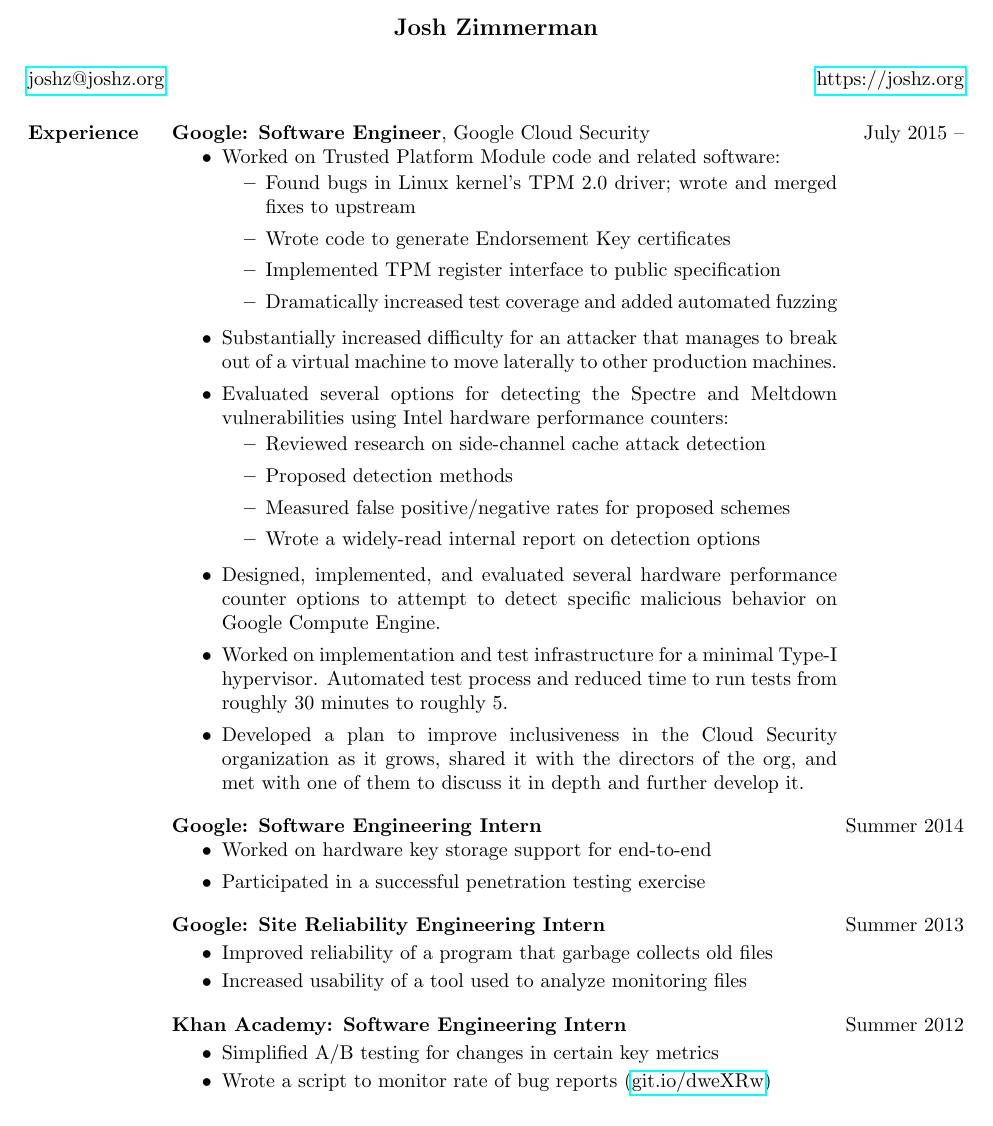
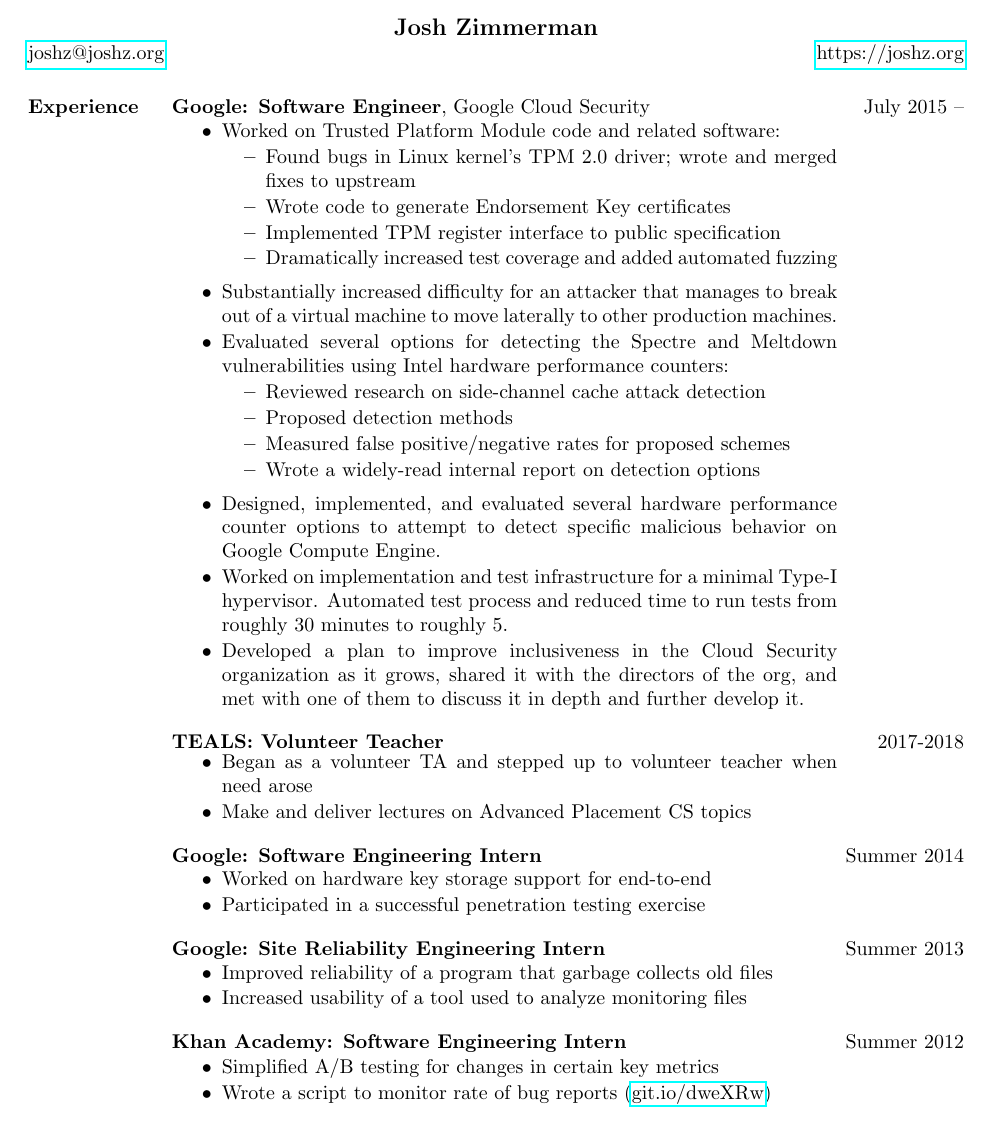
Before and after one commit to joshzimmerman/resume, a LaTeX CV (resume.tex): part of the page, cut so that both start at the same text. Compiled offline with pdfLaTeX.

Commit message:
Add TEALS

```diff
--- a/resume.tex
+++ b/resume.tex
@@ -47,10 +46,10 @@
   \textbf{Google: Software Engineer}, Google Cloud Security \hfill July 2015 --
   \begin{minipage}{0.84\textwidth}
     \vspace{0.2em}
-    \begin{itemize}
+    \begin{itemize} \itemsep -1pt
         \item Worked on Trusted Platform Module code and related software:
           \vspace{-0.5em}
-          \begin{itemize}
+          \begin{itemize} \itemsep -1pt
             \item Found bugs in Linux kernel's TPM 2.0 driver; wrote and
               merged fixes to upstream
             \item Wrote code to generate Endorsement Key certificates
@@ -63,7 +62,7 @@
         \item Evaluated several options for detecting the Spectre and Meltdown
           vulnerabilities using Intel hardware performance counters:
           \vspace{-0.5em}
-          \begin{itemize}
+          \begin{itemize} \itemsep -1pt
             \item Reviewed research on side-channel cache attack detection
             \item Proposed detection methods
             \item Measured false positive/negative rates for proposed schemes
@@ -82,10 +81,19 @@
     \end{itemize}
   \end{minipage}
 
+  \textbf{TEALS: Volunteer Teacher} \hfill 2017-2018
+  \begin{minipage}{0.84\textwidth}
+    \vspace{0.2em}
+    \begin{itemize} \itemsep -1pt
+      \item Began as a volunteer TA and stepped up to volunteer teacher when need arose
+      \item Make and deliver lectures on Advanced Placement CS topics
+    \end{itemize}
+  \end{minipage}
+
   \textbf{Google: Software Engineering Intern} \hfill Summer 2014
   \begin{minipage}{0.84\textwidth}
     \vspace{0.2em}
-    \begin{itemize}
+    \begin{itemize} \itemsep -1pt
       \item Worked on hardware key storage support for end-to-end
       \item Participated in a successful penetration testing exercise
     \end{itemize}
@@ -93,23 +101,23 @@
 
   \textbf{Google: Site Reliability Engineering Intern}
     \hfill Summer 2013
-  \begin{itemize}
-    \vspace{0.2em}
     \begin{minipage}{0.84\textwidth}
-      \item Improved reliability of a program that garbage collects old files
-      \item Increased usability of a tool used to analyze monitoring files
+      \vspace{0.2em}
+      \begin{itemize} \itemsep -1pt
+        \item Improved reliability of a program that garbage collects old files
+        \item Increased usability of a tool used to analyze monitoring files
+      \end{itemize}
     \end{minipage}
-  \end{itemize}
 
   \textbf{Khan Academy: Software Engineering Intern} \hfill Summer 2012
-  \begin{itemize}
-    \vspace{0.2em}
     \begin{minipage}{0.84\textwidth}
-      \item Simplified A/B testing for changes in certain key metrics
-      \item Wrote a script to monitor rate of bug reports
-        (\href{https://github.com/Khan/beep-boop}{git.io/dweXRw})
+      \vspace{0.2em}
+    \begin{itemize} \itemsep -1pt
+        \item Simplified A/B testing for changes in certain key metrics
+        \item Wrote a script to monitor rate of bug reports
+          (\href{https://github.com/Khan/beep-boop}{git.io/dweXRw})
+      \end{itemize}
     \end{minipage}
-  \end{itemize}
 
 \section{Education}
   \textbf{Carnegie Mellon University}, School of Computer Science
```
Also changed, not shown: resume.tex (5 more changed lines).
